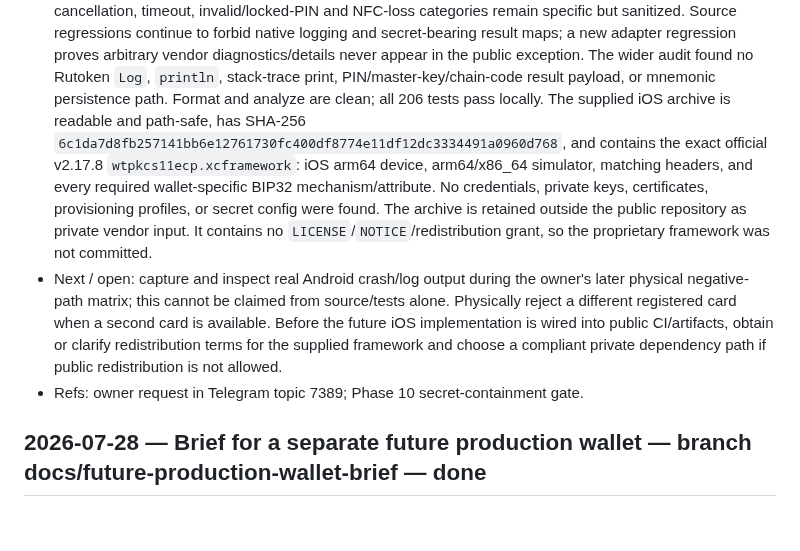
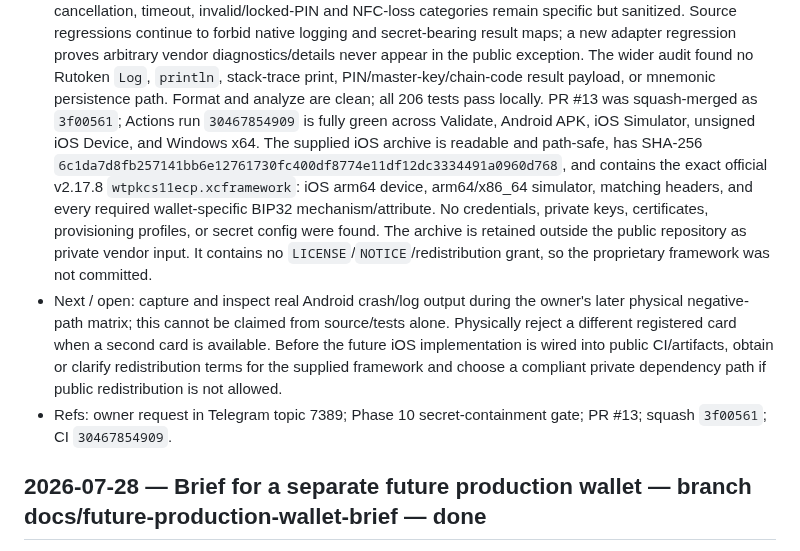
Before and after one commit to code-agent-43824/mobile-wallet-demo, a Markdown page: docs/worklog.md, the part around the change. Drawn GitHub-style; blank space fills up the shorter version.

Commit message:
docs: record Rutoken containment CI [skip ci]

```diff
--- a/docs/worklog.md
+++ b/docs/worklog.md
@@ -33,7 +33,8 @@ Entry template:
   to forbid native logging and secret-bearing result maps; a new adapter regression proves arbitrary vendor
   diagnostics/details never appear in the public exception. The wider audit found no Rutoken `Log`, `println`,
   stack-trace print, PIN/master-key/chain-code result payload, or mnemonic persistence path. Format and analyze
-  are clean; all 206 tests pass locally.
+  are clean; all 206 tests pass locally. PR #13 was squash-merged as `3f00561`; Actions run `30467854909` is
+  fully green across Validate, Android APK, iOS Simulator, unsigned iOS Device, and Windows x64.
   The supplied iOS archive is readable and path-safe, has SHA-256
   `6c1da7d8fb257141bb6e12761730fc400df8774e11df12dc3334491a0960d768`, and contains the exact official
   v2.17.8 `wtpkcs11ecp.xcframework`: iOS arm64 device, arm64/x86_64 simulator, matching headers, and every required
@@ -45,7 +46,8 @@ Entry template:
   second card is available. Before the future iOS implementation is wired into public CI/artifacts, obtain or
   clarify redistribution terms for the supplied framework and choose a compliant private dependency path if
   public redistribution is not allowed.
-- Refs: owner request in Telegram topic 7389; Phase 10 secret-containment gate.
+- Refs: owner request in Telegram topic 7389; Phase 10 secret-containment gate; PR #13; squash `3f00561`;
+  CI `30467854909`.
 
 ## 2026-07-28 — Brief for a separate future production wallet — branch docs/future-production-wallet-brief — done
 - Plan: add one short, self-contained technical brief for a new production multi-chain wallet that will live in
```
